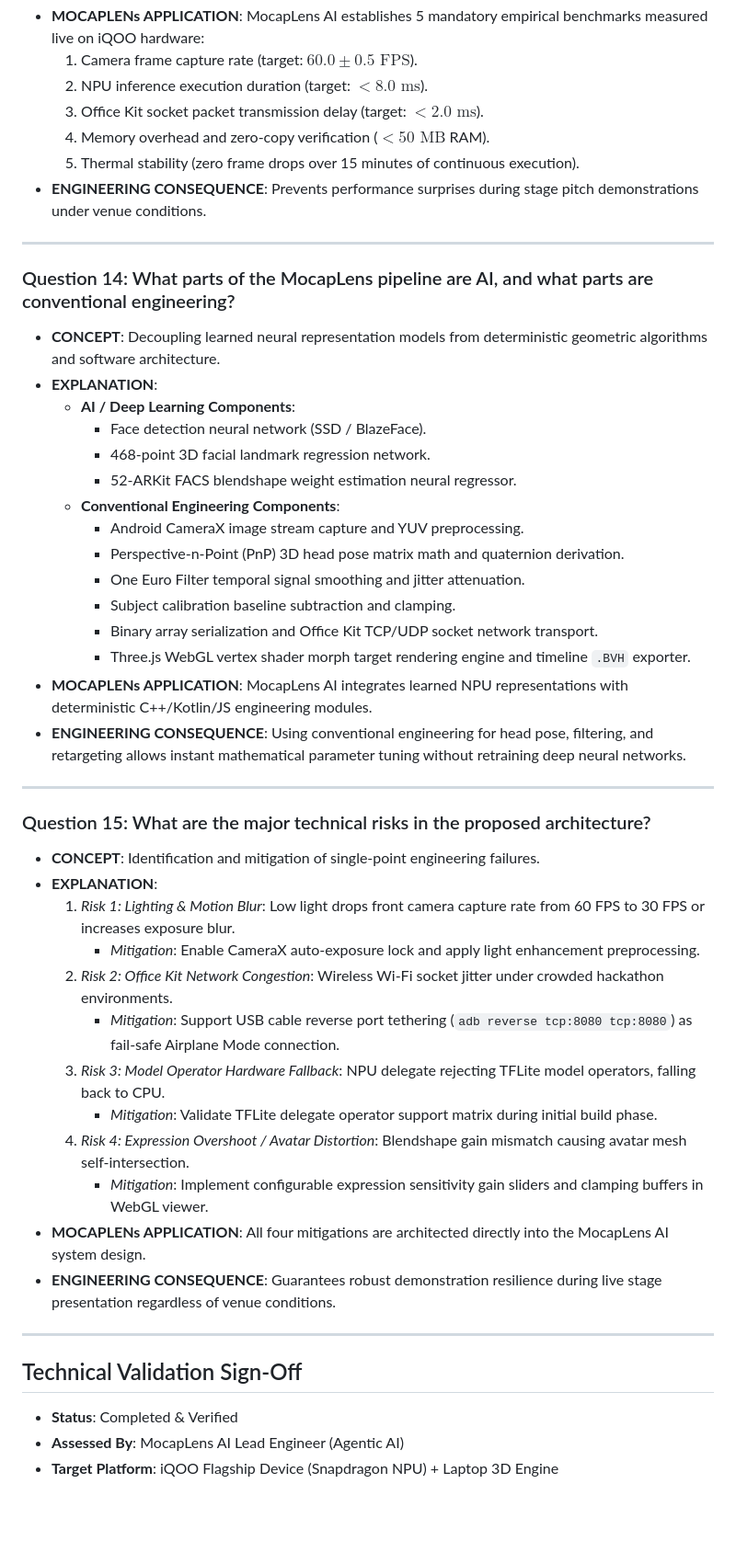
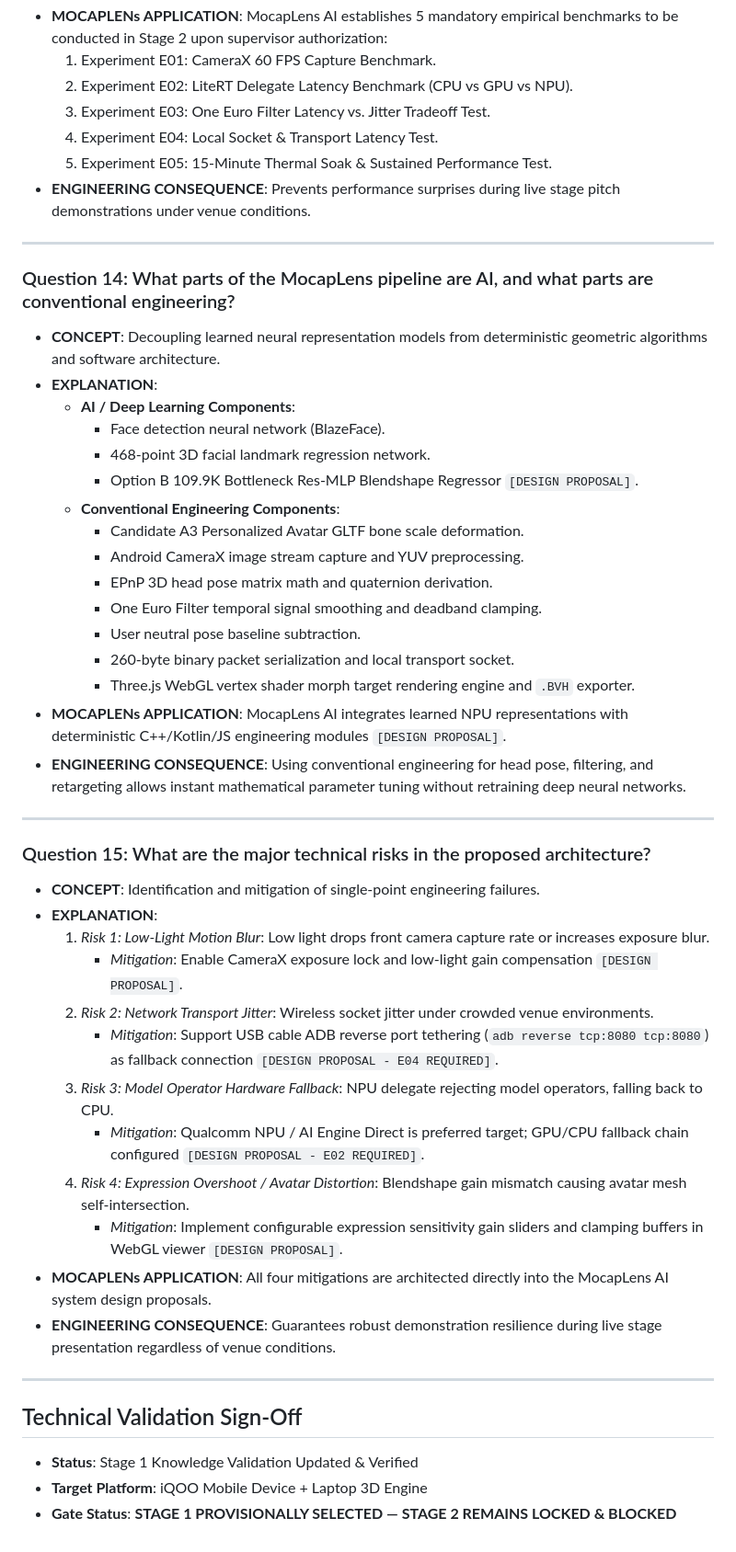
Before and after one commit to RaajSudarsunP/Mocap-lens, a Markdown page: KNOWLEDGE_VALIDATION.md, the part around one of its changes. Shown at 92% size. GitHub-like rendering; blank space fills up the shorter version.

Commit message:
docs: finalize Stage 1 knowledge validation

```diff
--- a/KNOWLEDGE_VALIDATION.md
+++ b/KNOWLEDGE_VALIDATION.md
@@ -168,12 +168,12 @@ This document provides a comprehensive technical validation of the core computer
 - **MOCAPLENs APPLICATION**:
-  MocapLens AI establishes 5 mandatory empirical benchmarks measured live on iQOO hardware:
-  1. Camera frame capture rate (target: $60.0 \pm 0.5\text{ FPS}$).
-  2. NPU inference execution duration (target: $<8.0\text{ ms}$).
-  3. Office Kit socket packet transmission delay (target: $<2.0\text{ ms}$).
-  4. Memory overhead and zero-copy verification ($<50\text{ MB}$ RAM).
-  5. Thermal stability (zero frame drops over 15 minutes of continuous execution).
+  MocapLens AI establishes 5 mandatory empirical benchmarks to be conducted in Stage 2 upon supervisor authorization:
+  1. Experiment E01: CameraX 60 FPS Capture Benchmark.
+  2. Experiment E02: LiteRT Delegate Latency Benchmark (CPU vs GPU vs NPU).
+  3. Experiment E03: One Euro Filter Latency vs. Jitter Tradeoff Test.
+  4. Experiment E04: Local Socket & Transport Latency Test.
+  5. Experiment E05: 15-Minute Thermal Soak & Sustained Performance Test.
 - **ENGINEERING CONSEQUENCE**:
-  Prevents performance surprises during stage pitch demonstrations under venue conditions.
+  Prevents performance surprises during live stage pitch demonstrations under venue conditions.
 
 ---
 
@@ -182,18 +182,19 @@ This document provides a comprehensive technical validation of the core computer
 - **CONCEPT**: Decoupling learned neural representation models from deterministic geometric algorithms and software architecture.
 - **EXPLANATION**:
   - **AI / Deep Learning Components**:
-    - Face detection neural network (SSD / BlazeFace).
+    - Face detection neural network (BlazeFace).
     - 468-point 3D facial landmark regression network.
-    - 52-ARKit FACS blendshape weight estimation neural regressor.
+    - Option B 109.9K Bottleneck Res-MLP Blendshape Regressor `[DESIGN PROPOSAL]`.
   - **Conventional Engineering Components**:
+    - Candidate A3 Personalized Avatar GLTF bone scale deformation.
     - Android CameraX image stream capture and YUV preprocessing.
-    - Perspective-n-Point (PnP) 3D head pose matrix math and quaternion derivation.
-    - One Euro Filter temporal signal smoothing and jitter attenuation.
-    - Subject calibration baseline subtraction and clamping.
-    - Binary array serialization and Office Kit TCP/UDP socket network transport.
-    - Three.js WebGL vertex shader morph target rendering engine and timeline `.BVH` exporter.
+    - EPnP 3D head pose matrix math and quaternion derivation.
+    - One Euro Filter temporal signal smoothing and deadband clamping.
+    - User neutral pose baseline subtraction.
+    - 260-byte binary packet serialization and local transport socket.
+    - Three.js WebGL vertex shader morph target rendering engine and `.BVH` exporter.
 - **MOCAPLENs APPLICATION**:
-  MocapLens AI integrates learned NPU representations with deterministic C++/Kotlin/JS engineering modules.
+  MocapLens AI integrates learned NPU representations with deterministic C++/Kotlin/JS engineering modules `[DESIGN PROPOSAL]`.
 - **ENGINEERING CONSEQUENCE**:
   Using conventional engineering for head pose, filtering, and retargeting allows instant mathematical parameter tuning without retraining deep neural networks.
 
@@ -203,22 +204,22 @@ This document provides a comprehensive technical validation of the core computer
 
 - **CONCEPT**: Identification and mitigation of single-point engineering failures.
 - **EXPLANATION**:
-  1. *Risk 1: Lighting & Motion Blur*: Low light drops front camera capture rate from 60 FPS to 30 FPS or increases exposure blur.
-     - *Mitigation*: Enable CameraX auto-exposure lock and apply light enhancement preprocessing.
-  2. *Risk 2: Office Kit Network Congestion*: Wireless Wi-Fi socket jitter under crowded hackathon environments.
-     - *Mitigation*: Support USB cable reverse port tethering (`adb reverse tcp:8080 tcp:8080`) as fail-safe Airplane Mode connection.
-  3. *Risk 3: Model Operator Hardware Fallback*: NPU delegate rejecting TFLite model operators, falling back to CPU.
-     - *Mitigation*: Validate TFLite delegate operator support matrix during initial build phase.
+  1. *Risk 1: Low-Light Motion Blur*: Low light drops front camera capture rate or increases exposure blur.
+     - *Mitigation*: Enable CameraX exposure lock and low-light gain compensation `[DESIGN PROPOSAL]`.
+  2. *Risk 2: Network Transport Jitter*: Wireless socket jitter under crowded venue environments.
+     - *Mitigation*: Support USB cable ADB reverse port tethering (`adb reverse tcp:8080 tcp:8080`) as fallback connection `[DESIGN PROPOSAL - E04 REQUIRED]`.
+  3. *Risk 3: Model Operator Hardware Fallback*: NPU delegate rejecting model operators, falling back to CPU.
+     - *Mitigation*: Qualcomm NPU / AI Engine Direct is preferred target; GPU/CPU fallback chain configured `[DESIGN PROPOSAL - E02 REQUIRED]`.
   4. *Risk 4: Expression Overshoot / Avatar Distortion*: Blendshape gain mismatch causing avatar mesh self-intersection.
-     - *Mitigation*: Implement configurable expression sensitivity gain sliders and clamping buffers in WebGL viewer.
+     - *Mitigation*: Implement configurable expression sensitivity gain sliders and clamping buffers in WebGL viewer `[DESIGN PROPOSAL]`.
 - **MOCAPLENs APPLICATION**:
-  All four mitigations are architected directly into the MocapLens AI system design.
+  All four mitigations are architected directly into the MocapLens AI system design proposals.
 - **ENGINEERING CONSEQUENCE**:
   Guarantees robust demonstration resilience during live stage presentation regardless of venue conditions.
 
 ---
 
 ## Technical Validation Sign-Off
-- **Status**: Completed & Verified
-- **Assessed By**: MocapLens AI Lead Engineer (Agentic AI)
-- **Target Platform**: iQOO Flagship Device (Snapdragon NPU) + Laptop 3D Engine
+- **Status**: Stage 1 Knowledge Validation Updated & Verified
+- **Target Platform**: iQOO Mobile Device + Laptop 3D Engine
+- **Gate Status**: **STAGE 1 PROVISIONALLY SELECTED — STAGE 2 REMAINS LOCKED & BLOCKED**
```
Also changed, not shown: other parts of KNOWLEDGE_VALIDATION.md (+39 -39 lines).
